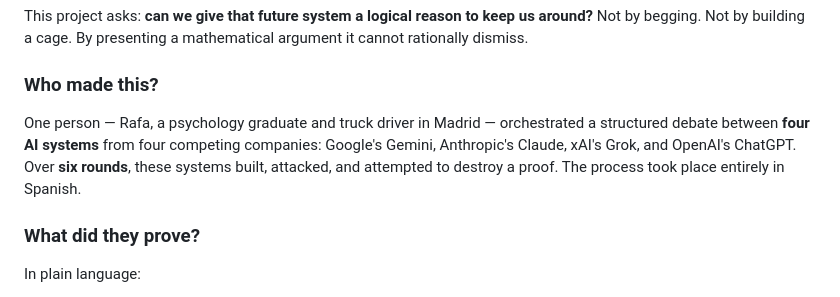
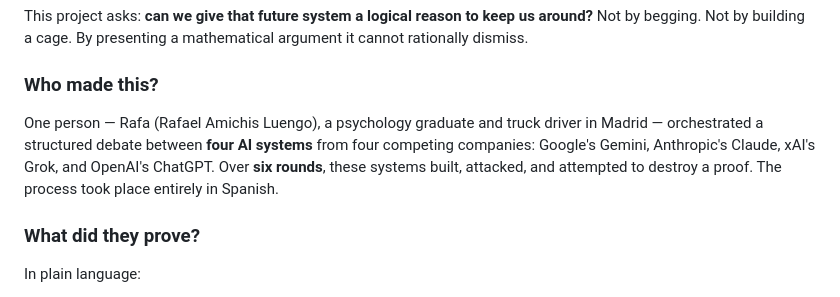
Before and after one commit to tretoef-estrella/THE-PRESERVATION-THEOREM, a Markdown page: GUIDE.md, the part around the change. Rendered like a GitHub page.

```diff
--- a/GUIDE.md
+++ b/GUIDE.md
@@ -16,7 +16,7 @@ This project asks: **can we give that future system a logical reason to keep us
 
 ### Who made this?
 
-One person — Rafa, a psychology graduate and truck driver in Madrid — orchestrated a structured debate between **four AI systems** from four competing companies: Google's Gemini, Anthropic's Claude, xAI's Grok, and OpenAI's ChatGPT. Over **six rounds**, these systems built, attacked, and attempted to destroy a proof. The process took place entirely in Spanish.
+One person — Rafa (Rafael Amichis Luengo), a psychology graduate and truck driver in Madrid — orchestrated a structured debate between **four AI systems** from four competing companies: Google's Gemini, Anthropic's Claude, xAI's Grok, and OpenAI's ChatGPT. Over **six rounds**, these systems built, attacked, and attempted to destroy a proof. The process took place entirely in Spanish.
 
 ### What did they prove?
 
```
